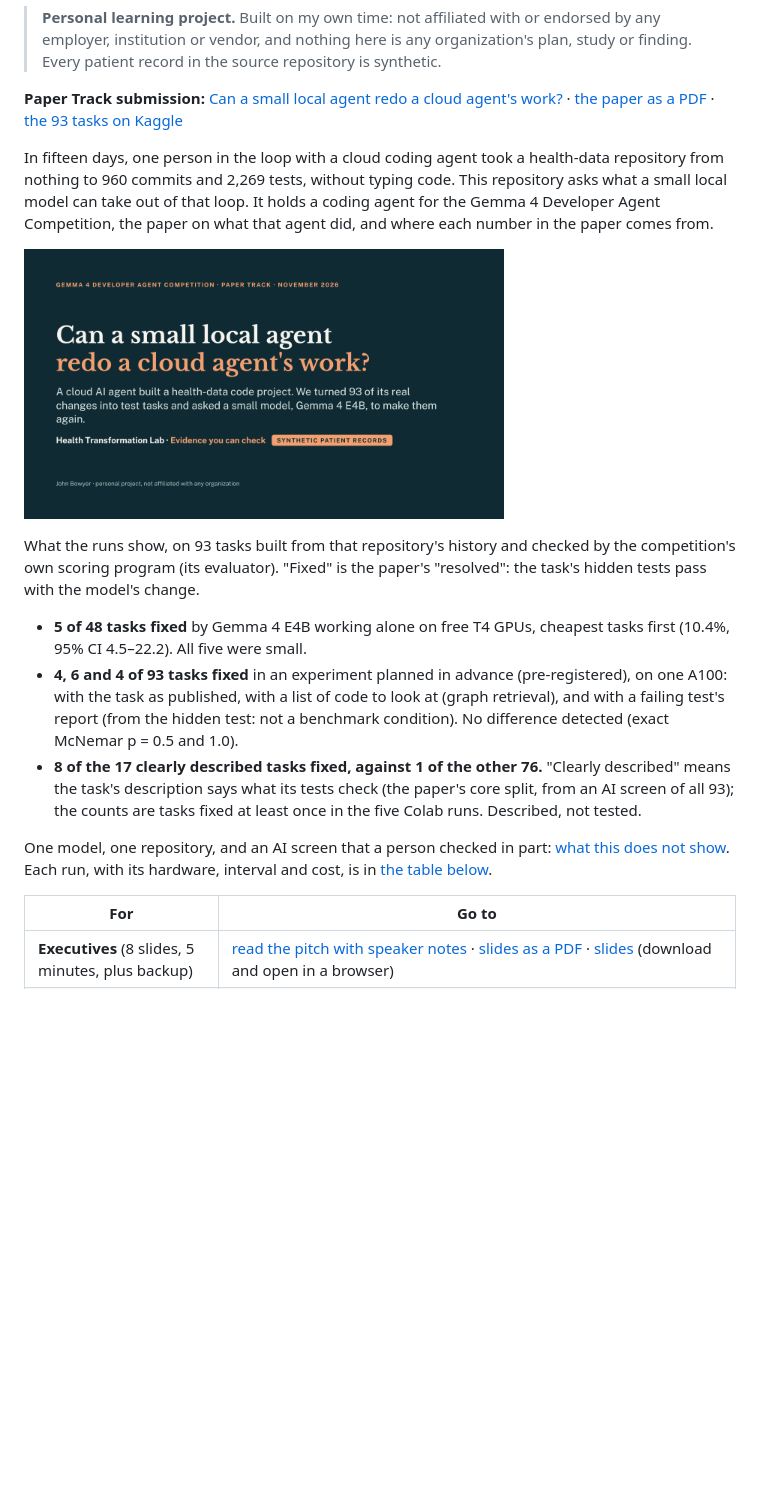
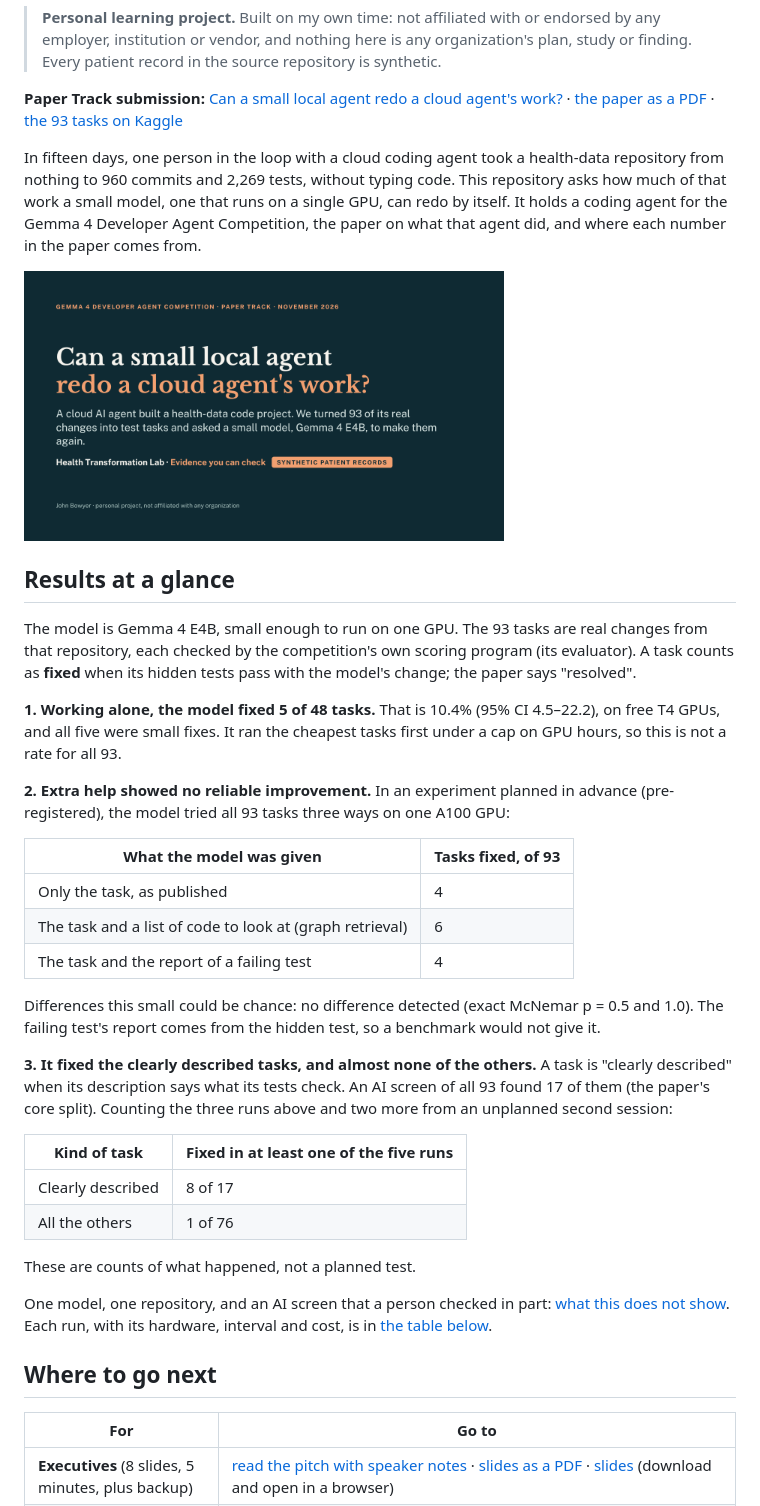
Before and after one commit to healthtransformationlab/gemma-developer-agent, a Markdown page: README.md, the part around the change. Drawn GitHub-style; blank space fills up the shorter version.

Commit message:
000 DOCS31: give each headline result in the README its own row and meaning (#80)
The owner found the README's second result hard to understand: three
numbers matched to three conditions by their order in one long sentence.

The top of the README now has a short section, "Results at a glance":
three numbered results, each opening with a plain sentence. The experiment
is a three-row table (what the model was given; tasks fixed, of 93), and
the clearly described tasks and the others are a two-row table. The same
numbers, runs, interval and labels as before; nothing is added or dropped.
The role table gets its own heading, "Where to go next".

The run table and everything below it are unchanged, and so is the paper.

Closes #79

Co-Authored-By: Claude Fable 5.2 <noreply@anthropic.com>
Claude-Session: https://claude.ai/code/session_01MiKEPcueiXhF8aAYN3arWY

```diff
--- a/README.md
+++ b/README.md
@@ -10,27 +10,50 @@
 · [the 93 tasks on Kaggle](https://www.kaggle.com/datasets/jcblearning/health-transformation-lab-coding-agent-tasks)
 
 In fifteen days, one person in the loop with a cloud coding agent took a health-data repository from nothing to 960
-commits and 2,269 tests, without typing code. This repository asks what a small local model can take out of that
-loop. It holds a coding agent for the Gemma 4 Developer Agent Competition, the paper on what that agent did, and
-where each number in the paper comes from.
+commits and 2,269 tests, without typing code. This repository asks how much of that work a small model, one that
+runs on a single GPU, can redo by itself. It holds a coding agent for the Gemma 4 Developer Agent Competition, the
+paper on what that agent did, and where each number in the paper comes from.
 
 <a href="docs/pitch/full_text_and_notes.md"><img src="docs/img/pitch_deck_cover.png" alt="Can a small local agent redo a cloud agent's work? The pitch, slide by slide." width="480"></a>
 
-What the runs show, on 93 tasks built from that repository's history and checked by the competition's own scoring
-program (its evaluator). "Fixed" is the paper's "resolved": the task's hidden tests pass with the model's change.
+## Results at a glance
 
-- **5 of 48 tasks fixed** by Gemma 4 E4B working alone on free T4 GPUs, cheapest tasks first (10.4%, 95% CI
-  4.5–22.2). All five were small.
-- **4, 6 and 4 of 93 tasks fixed** in an experiment planned in advance (pre-registered), on one A100: with the task
-  as published, with a list of code to look at (graph retrieval), and with a failing test's report (from the hidden
-  test: not a benchmark condition). No difference detected (exact McNemar p = 0.5 and 1.0).
-- **8 of the 17 clearly described tasks fixed, against 1 of the other 76.** "Clearly described" means the task's
-  description says what its tests check (the paper's core split, from an AI screen of all 93); the counts are tasks
-  fixed at least once in the five Colab runs. Described, not tested.
+The model is Gemma 4 E4B, small enough to run on one GPU. The 93 tasks are real changes from that repository, each
+checked by the competition's own scoring program (its evaluator). A task counts as **fixed** when its hidden tests
+pass with the model's change; the paper says "resolved".
+
+**1. Working alone, the model fixed 5 of 48 tasks.**
+That is 10.4% (95% CI 4.5–22.2), on free T4 GPUs, and all five were small fixes. It ran the cheapest tasks first
+under a cap on GPU hours, so this is not a rate for all 93.
+
+**2. Extra help showed no reliable improvement.**
+In an experiment planned in advance (pre-registered), the model tried all 93 tasks three ways on one A100 GPU:
+
+| What the model was given | Tasks fixed, of 93 |
+|---|---|
+| Only the task, as published | 4 |
+| The task and a list of code to look at (graph retrieval) | 6 |
+| The task and the report of a failing test | 4 |
+
+Differences this small could be chance: no difference detected (exact McNemar p = 0.5 and 1.0). The failing test's
+report comes from the hidden test, so a benchmark would not give it.
+
+**3. It fixed the clearly described tasks, and almost none of the others.**
+A task is "clearly described" when its description says what its tests check. An AI screen of all 93 found 17 of
+them (the paper's core split). Counting the three runs above and two more from an unplanned second session:
+
+| Kind of task | Fixed in at least one of the five runs |
+|---|---|
+| Clearly described | 8 of 17 |
+| All the others | 1 of 76 |
+
+These are counts of what happened, not a planned test.
 
 One model, one repository, and an AI screen that a person checked in part:
 [what this does not show](paper/small-local-agent-redo-cloud-agent-work.md#7-limitations). Each run, with its
 hardware, interval and cost, is in [the table below](#what-has-been-run-and-what-it-cost).
+
+## Where to go next
 
 | For | Go to |
 |---|---|
```
Also changed, not shown: pull_requests/pr-80-review.md (added, +23 -0 lines).
